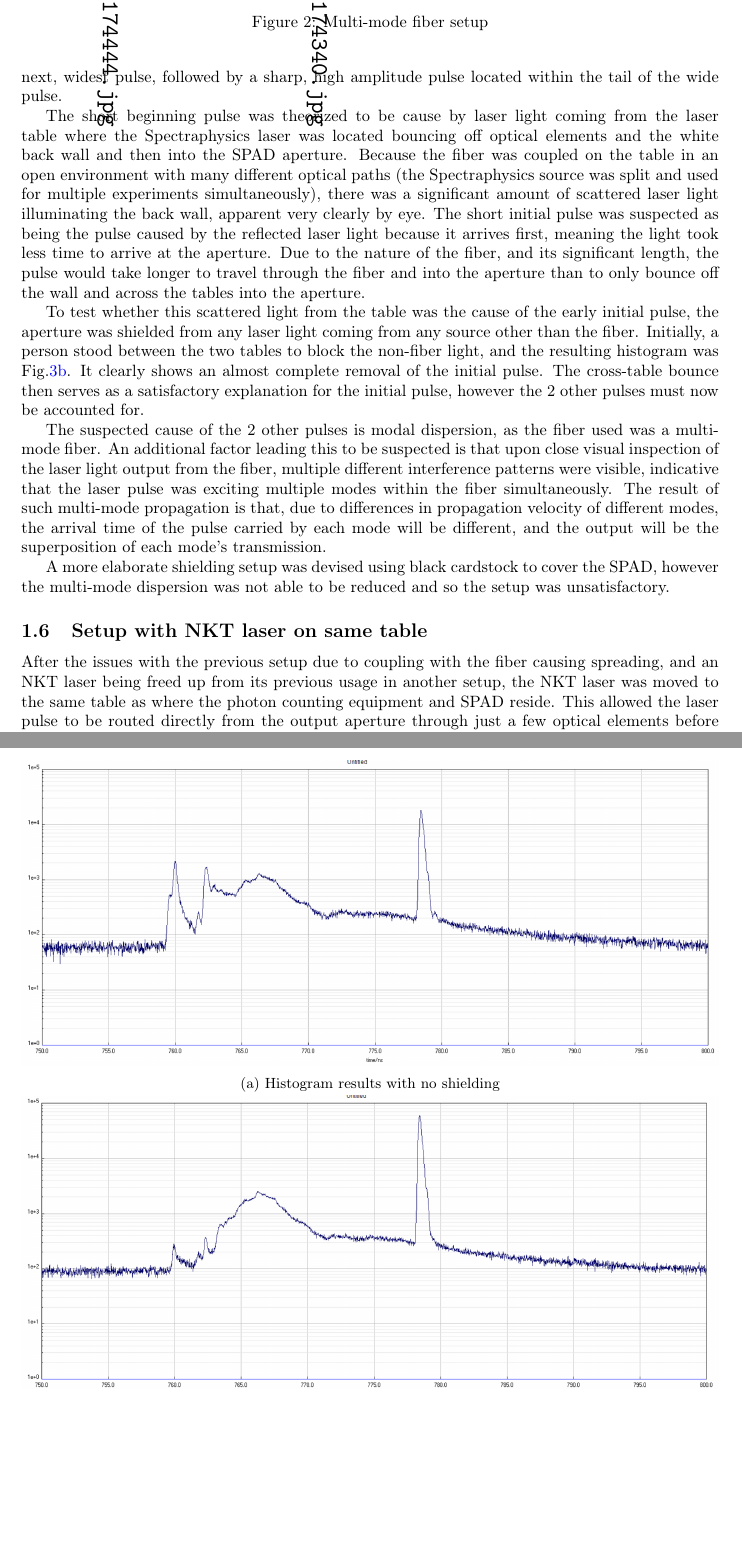
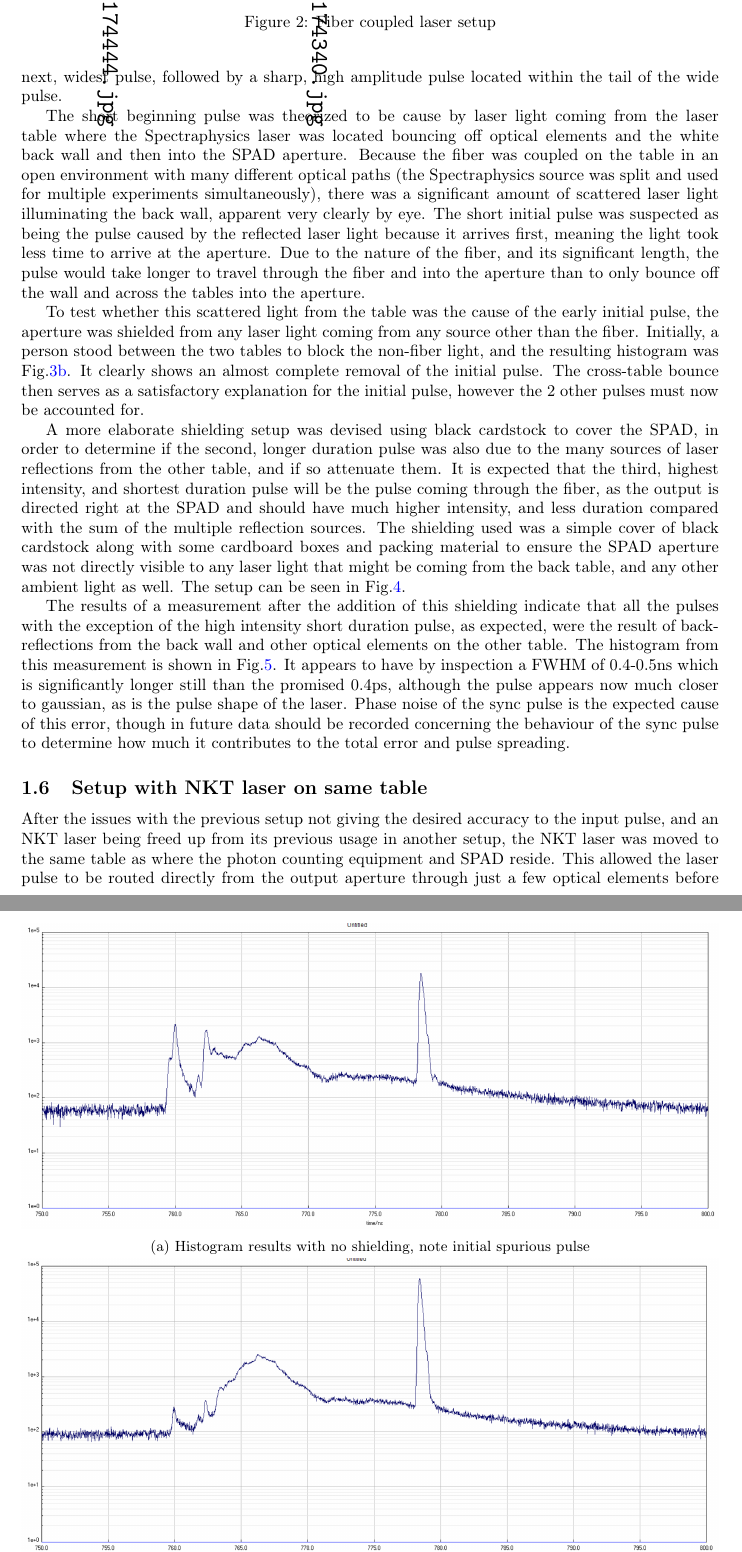
Before and after one commit to michaellangford99/ECE49600_Spring_2022, a LaTeX paper (main.tex): two parts of pages 4 and 5 of 11 before the commit and two parts of pages 4 and 5 of 12 after it, joined at a grey line, cut so that both start at the same text, the shorter picture padded with empty space. Compiled offline with pdfLaTeX.

Commit message:
update fiber details

```diff
--- a/main.tex
+++ b/main.tex
@@ -118,7 +118,7 @@ Due to the dispersion apparent with the Horiba laser, it was decided to switch t
          \vfill
          \end{minipage}
      \end{subfigure}
-        \caption{Multi-mode fiber setup}
+        \caption{Fiber coupled laser setup}
         \label{fig:fiber}
 \end{figure}
 
@@ -132,28 +132,30 @@ The short beginning pulse was theorized to be cause by laser light coming from t
 
 To test whether this scattered light from the table was the cause of the early initial pulse, the aperture was shielded from any laser light coming from any source other than the fiber. Initially, a person stood between the two tables to block the non-fiber light, and the resulting histogram was Fig.\ref{fig:fiber_graph_hand}. It clearly shows an almost complete removal of the initial pulse. The cross-table bounce then serves as a satisfactory explanation for the initial pulse, however the 2 other pulses must now be accounted for.
 
-The suspected cause of the 2 other pulses is modal dispersion, as the fiber used was a multi-mode fiber. An additional factor leading this to be suspected is that upon close visual inspection of the laser light output from the fiber, multiple different interference patterns were visible, indicative that the laser pulse was exciting multiple modes within the fiber simultaneously. The result of such multi-mode propagation is that, due to differences in propagation velocity of different modes, the arrival time of the pulse carried by each mode will be different, and the output will be the superposition of each mode's transmission.
+%%%The suspected cause of the 2 other pulses is modal dispersion, as the fiber used was a multi-mode fiber. An additional factor leading this to be suspected is that upon close visual inspection of the laser light output from the fiber, multiple different interference patterns were visible, indicative that the laser pulse was exciting multiple modes within the fiber simultaneously. The result of such multi-mode propagation is that, due to differences in propagation velocity of different modes, the arrival time of the pulse carried by each mode will be different, and the output will be the superposition of each mode's transmission.
 
 %
-%Put the multi-mode fiber analysis
+%Put the multi-mode fiber analysis here
 %
-
-A more elaborate shielding setup was devised using black cardstock to cover the SPAD, however the multi-mode dispersion was not able to be reduced and so the setup was unsatisfactory.
 
 \begin{figure}[!htb]
      \centering
      \begin{subfigure}[b]{1.0\textwidth}
          \centering
          \includegraphics[width=\textwidth]{figures/550_no_hand.PNG}
-         \caption{Histogram results with no shielding}
+         \caption{Histogram results with no shielding, note initial spurious pulse}
          \label{fig:fiber_graph_no_hand}
      \end{subfigure}
      \hfill
      \begin{subfigure}[b]{1.0\textwidth}
          \centering
          \includegraphics[width=\textwidth]{figures/550-actually covered.PNG}
-         \caption{Histogram with shielding}
+         \caption{Histogram with shielding, first spurious pulse attenuated}
          \label{fig:fiber_graph_hand}
      \end{subfigure}
-        \caption{Multi-mode fiber  back-reflection and dispersion}
+        \caption{Fiber setup with multiple back reflection paths}
         \label{fig:fiber_graphs}
+\end{figure}
+
+A more elaborate shielding setup was devised using black cardstock to cover the SPAD, in order to determine if the second, longer duration pulse was also due to the many sources of laser reflections from the other table, and if so attenuate them. It is expected that the third, highest intensity, and shortest duration pulse will be the pulse coming through the fiber, as the output is directed right at the SPAD and should have much higher intensity, and less duration compared with the sum of the multiple reflection sources.
+The shielding used was a simple cover of black cardstock along with some cardboard boxes and packing material to ensure the SPAD aperture was not directly visible to any laser light that might be coming from the back table, and any other ambient light as well. The setup can be seen in Fig.\ref{fig:fiber_shielded_front}.
@@ -159,0 +186,3 @@ A more elaborate shielding setup was devised using black cardstock to cover the
+\end{figure}
+
+The results of a measurement after the addition of this shielding indicate that all the pulses with the exception of the high intensity short duration pulse, as expected, were the result of back-reflections from the back wall and other optical elements on the other table. The histogram from this measurement is shown in Fig.\ref{fig:fiber_output_shielded}. It appears to have by inspection a FWHM of 0.4-0.5ns which is significantly longer still than the promised 0.4ps, although the pulse appears now much closer to gaussian, as is the pulse shape of the laser. Phase noise of the sync pulse is the expected cause of this error, though in future data should be recorded concerning the behaviour of the sync pulse to determine how much it contributes to the total error and pulse spreading.
@@ -161,7 +195,7 @@ A more elaborate shielding setup was devised using black cardstock to cover the
 
 \subsection{Setup with NKT laser on same table}
 
-After the issues with the previous setup due to coupling with the fiber causing spreading, and an NKT laser being freed up from its previous usage in another setup, the NKT laser was moved to the same table as where the photon counting equipment and SPAD reside. This allowed the laser pulse to be routed directly from the output aperture through just a few optical elements before arriving at the SPAD detector.
+After the issues with the previous setup not giving the desired accuracy to the input pulse, and an NKT laser being freed up from its previous usage in another setup, the NKT laser was moved to the same table as where the photon counting equipment and SPAD reside. This allowed the laser pulse to be routed directly from the output aperture through just a few optical elements before arriving at the SPAD detector.
 
 Beneath the laser table was placed the NKT super-continuum laser source shown in Fig.\ref{fig:super_continuum}, with the laser signal routed up to the table to a variable band-pass filter in Fig.\ref{fig:band_pass}, allowing the entire setup to act as a variable wavelength narrow-band laser source.
 
```
Also changed, not shown: main.tex (33 more changed lines).
